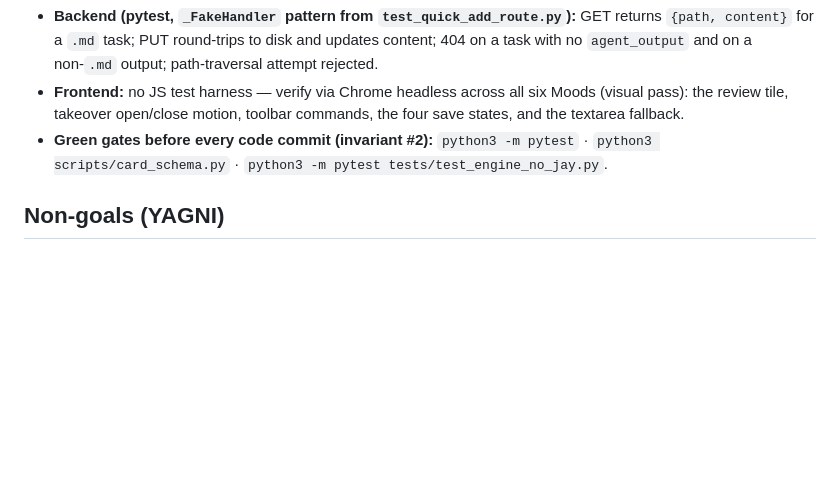
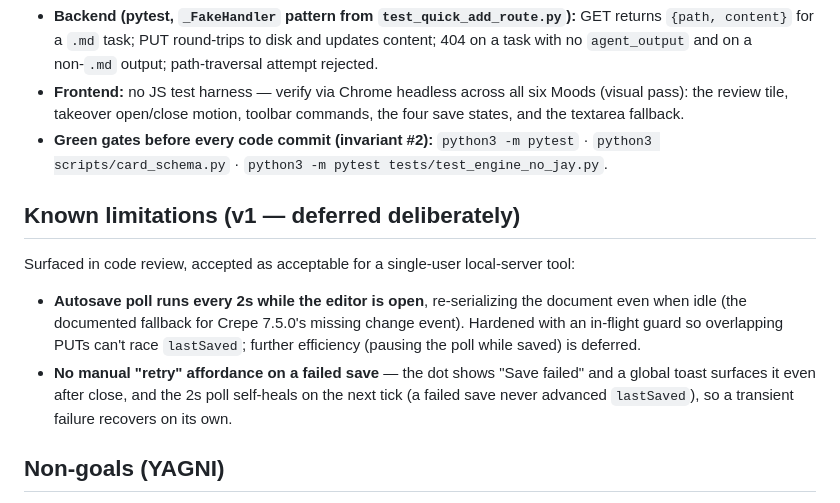
Before and after one commit to TRA514/Magnolia, a Markdown page: docs/plans/2026-06-10-inline-markdown-editor-design.md, the part around the change. GitHub-like rendering; blank space fills up the shorter version.

Commit message:
docs(md-editor): note v1 autosave limitations from review
Co-Authored-By: Claude Opus 4.8 (1M context) <noreply@anthropic.com>

```diff
--- a/docs/plans/2026-06-10-inline-markdown-editor-design.md
+++ b/docs/plans/2026-06-10-inline-markdown-editor-design.md
@@ -145,6 +145,17 @@ fallback), `fallbackEl`, `docPath`, `lastSaved`, `saveTimer` (debounce), `savePo
 - **Green gates before every code commit (invariant #2):** `python3 -m pytest` ·
   `python3 scripts/card_schema.py` · `python3 -m pytest tests/test_engine_no_jay.py`.
 
+## Known limitations (v1 — deferred deliberately)
+
+Surfaced in code review, accepted as acceptable for a single-user local-server tool:
+- **Autosave poll runs every 2s while the editor is open**, re-serializing the document
+  even when idle (the documented fallback for Crepe 7.5.0's missing change event). Hardened
+  with an in-flight guard so overlapping PUTs can't race `lastSaved`; further efficiency
+  (pausing the poll while saved) is deferred.
+- **No manual "retry" affordance on a failed save** — the dot shows "Save failed" and a
+  global toast surfaces it even after close, and the 2s poll self-heals on the next tick
+  (a failed save never advanced `lastSaved`), so a transient failure recovers on its own.
+
 ## Non-goals (YAGNI)
 
 - No build system / bundler added to the board.
```
